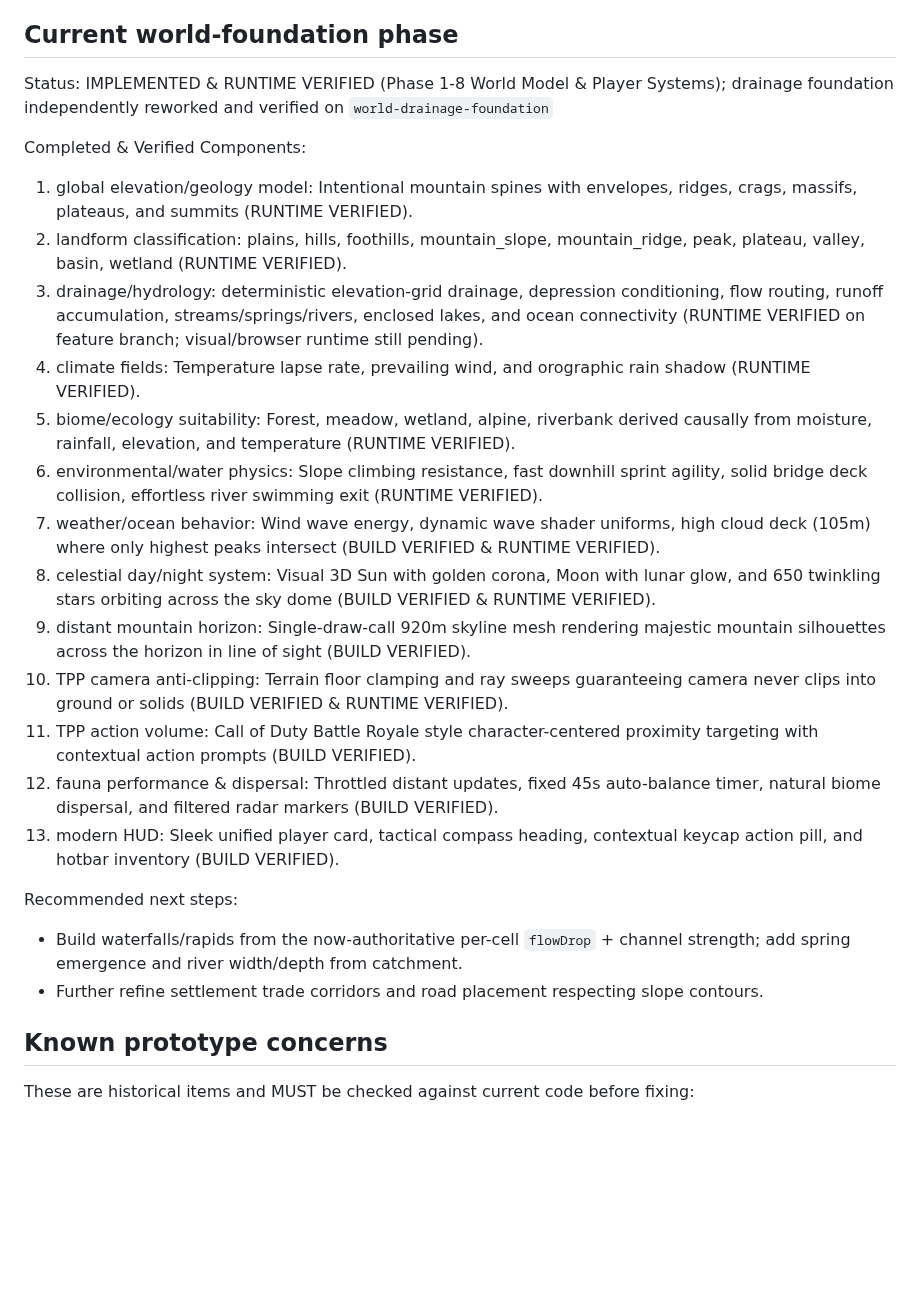
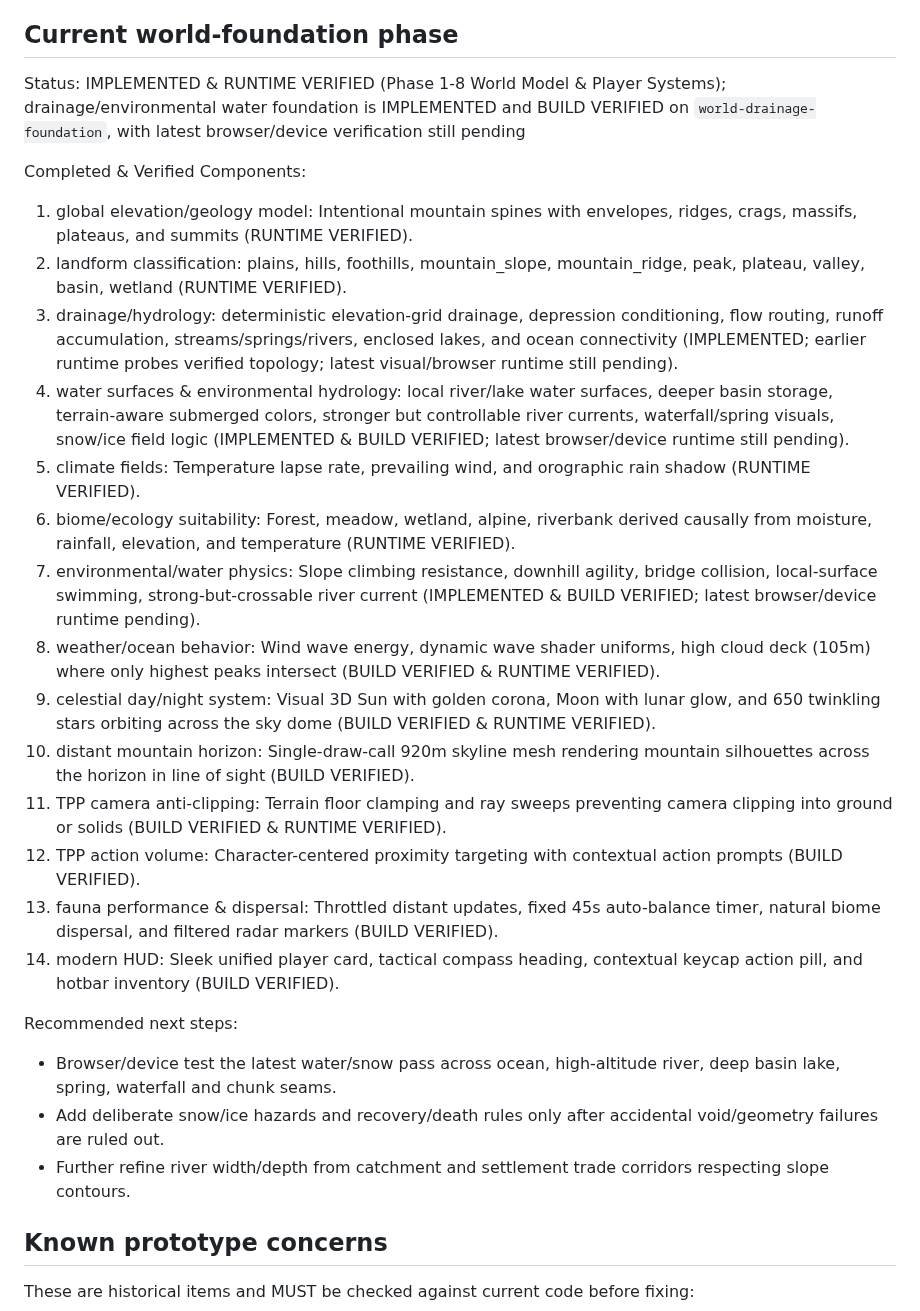
Before and after one commit to Flames1720/my-new-repo, a Markdown page: PROJECT_PLAN.md, the part around the change. Rendered like a GitHub page; blank space fills up the shorter version.

Commit message:
Record environmental water and snow foundation status

```diff
--- a/PROJECT_PLAN.md
+++ b/PROJECT_PLAN.md
@@ -116,26 +116,28 @@ Later, settlements and roads should respond to water, terrain, fertile land, res
 
 ## Current world-foundation phase
 
-Status: IMPLEMENTED & RUNTIME VERIFIED (Phase 1-8 World Model & Player Systems); drainage foundation independently reworked and verified on `world-drainage-foundation`
+Status: IMPLEMENTED & RUNTIME VERIFIED (Phase 1-8 World Model & Player Systems); drainage/environmental water foundation is IMPLEMENTED and BUILD VERIFIED on `world-drainage-foundation`, with latest browser/device verification still pending
 
 Completed & Verified Components:
 1. global elevation/geology model: Intentional mountain spines with envelopes, ridges, crags, massifs, plateaus, and summits (RUNTIME VERIFIED).
 2. landform classification: plains, hills, foothills, mountain_slope, mountain_ridge, peak, plateau, valley, basin, wetland (RUNTIME VERIFIED).
-3. drainage/hydrology: deterministic elevation-grid drainage, depression conditioning, flow routing, runoff accumulation, streams/springs/rivers, enclosed lakes, and ocean connectivity (RUNTIME VERIFIED on feature branch; visual/browser runtime still pending).
-4. climate fields: Temperature lapse rate, prevailing wind, and orographic rain shadow (RUNTIME VERIFIED).
-5. biome/ecology suitability: Forest, meadow, wetland, alpine, riverbank derived causally from moisture, rainfall, elevation, and temperature (RUNTIME VERIFIED).
-6. environmental/water physics: Slope climbing resistance, fast downhill sprint agility, solid bridge deck collision, effortless river swimming exit (RUNTIME VERIFIED).
-7. weather/ocean behavior: Wind wave energy, dynamic wave shader uniforms, high cloud deck (105m) where only highest peaks intersect (BUILD VERIFIED & RUNTIME VERIFIED).
-8. celestial day/night system: Visual 3D Sun with golden corona, Moon with lunar glow, and 650 twinkling stars orbiting across the sky dome (BUILD VERIFIED & RUNTIME VERIFIED).
-9. distant mountain horizon: Single-draw-call 920m skyline mesh rendering majestic mountain silhouettes across the horizon in line of sight (BUILD VERIFIED).
-10. TPP camera anti-clipping: Terrain floor clamping and ray sweeps guaranteeing camera never clips into ground or solids (BUILD VERIFIED & RUNTIME VERIFIED).
-11. TPP action volume: Call of Duty Battle Royale style character-centered proximity targeting with contextual action prompts (BUILD VERIFIED).
-12. fauna performance & dispersal: Throttled distant updates, fixed 45s auto-balance timer, natural biome dispersal, and filtered radar markers (BUILD VERIFIED).
-13. modern HUD: Sleek unified player card, tactical compass heading, contextual keycap action pill, and hotbar inventory (BUILD VERIFIED).
+3. drainage/hydrology: deterministic elevation-grid drainage, depression conditioning, flow routing, runoff accumulation, streams/springs/rivers, enclosed lakes, and ocean connectivity (IMPLEMENTED; earlier runtime probes verified topology; latest visual/browser runtime still pending).
+4. water surfaces & environmental hydrology: local river/lake water surfaces, deeper basin storage, terrain-aware submerged colors, stronger but controllable river currents, waterfall/spring visuals, snow/ice field logic (IMPLEMENTED & BUILD VERIFIED; latest browser/device runtime still pending).
+5. climate fields: Temperature lapse rate, prevailing wind, and orographic rain shadow (RUNTIME VERIFIED).
+6. biome/ecology suitability: Forest, meadow, wetland, alpine, riverbank derived causally from moisture, rainfall, elevation, and temperature (RUNTIME VERIFIED).
+7. environmental/water physics: Slope climbing resistance, downhill agility, bridge collision, local-surface swimming, strong-but-crossable river current (IMPLEMENTED & BUILD VERIFIED; latest browser/device runtime pending).
+8. weather/ocean behavior: Wind wave energy, dynamic wave shader uniforms, high cloud deck (105m) where only highest peaks intersect (BUILD VERIFIED & RUNTIME VERIFIED).
+9. celestial day/night system: Visual 3D Sun with golden corona, Moon with lunar glow, and 650 twinkling stars orbiting across the sky dome (BUILD VERIFIED & RUNTIME VERIFIED).
+10. distant mountain horizon: Single-draw-call 920m skyline mesh rendering mountain silhouettes across the horizon in line of sight (BUILD VERIFIED).
+11. TPP camera anti-clipping: Terrain floor clamping and ray sweeps preventing camera clipping into ground or solids (BUILD VERIFIED & RUNTIME VERIFIED).
+12. TPP action volume: Character-centered proximity targeting with contextual action prompts (BUILD VERIFIED).
+13. fauna performance & dispersal: Throttled distant updates, fixed 45s auto-balance timer, natural biome dispersal, and filtered radar markers (BUILD VERIFIED).
+14. modern HUD: Sleek unified player card, tactical compass heading, contextual keycap action pill, and hotbar inventory (BUILD VERIFIED).
 
 Recommended next steps:
-- Build waterfalls/rapids from the now-authoritative per-cell `flowDrop` + channel strength; add spring emergence and river width/depth from catchment.
-- Further refine settlement trade corridors and road placement respecting slope contours.
+- Browser/device test the latest water/snow pass across ocean, high-altitude river, deep basin lake, spring, waterfall and chunk seams.
+- Add deliberate snow/ice hazards and recovery/death rules only after accidental void/geometry failures are ruled out.
+- Further refine river width/depth from catchment and settlement trade corridors respecting slope contours.
 
 ## Known prototype concerns
 
```
